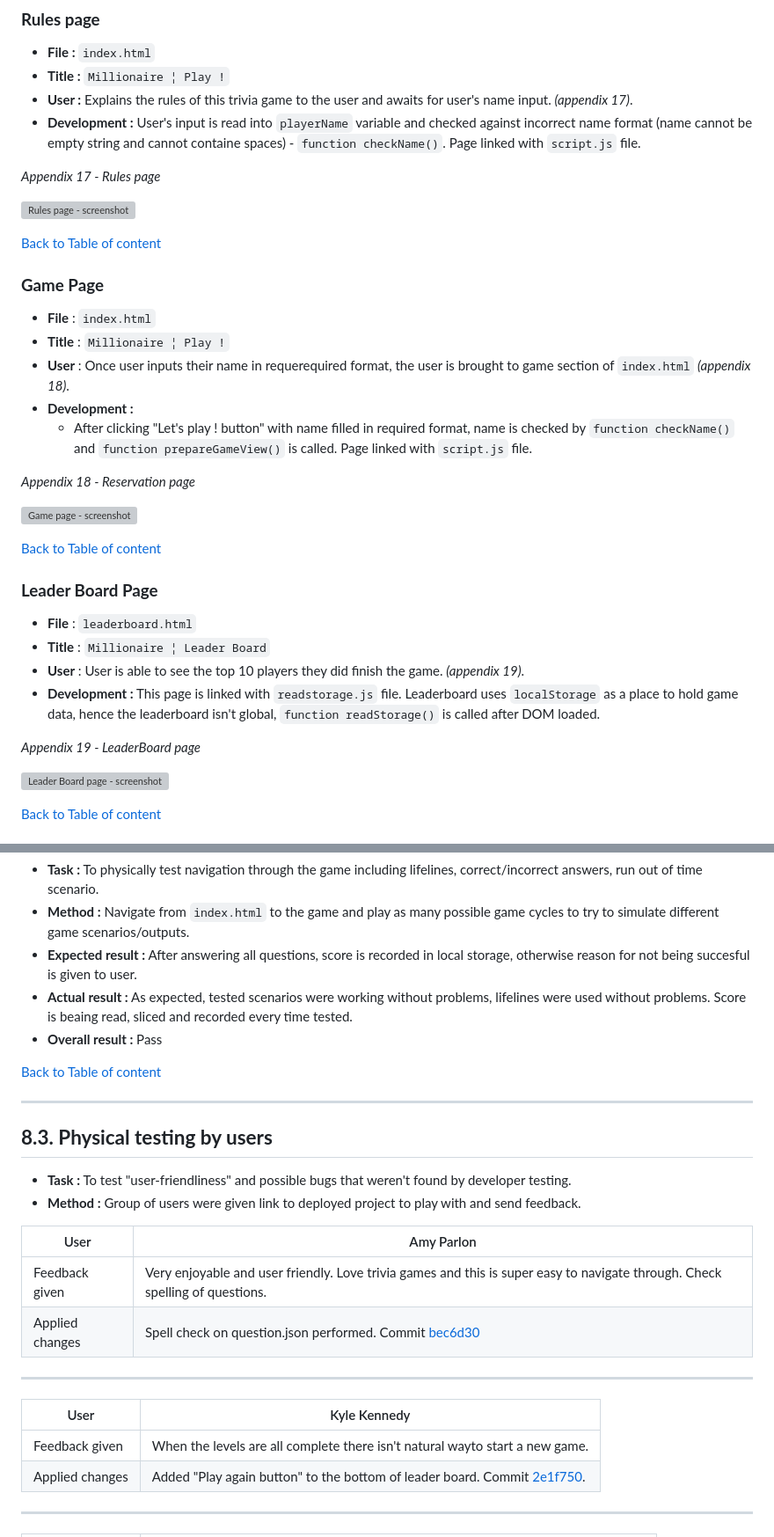
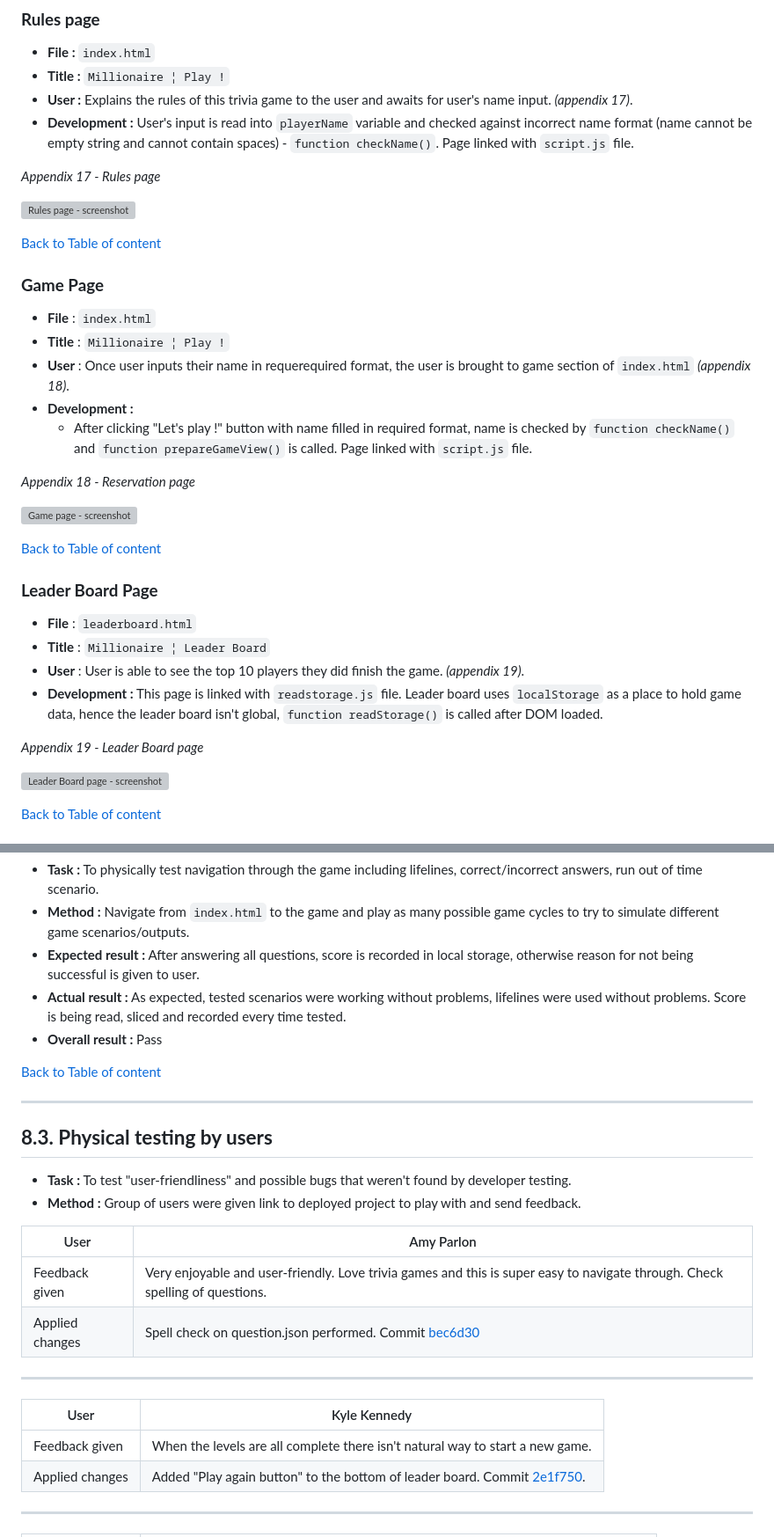
Before and after one commit to tomik-z-cech/PP2-Millionaire, a Markdown page: README.md, 2 parts joined by grey strips. Shown at 88% size. Rendered like a GitHub page; grey boxes are pictures that could not be loaded.

Commit message:
Update README.md - spell check

```diff
--- a/README.md
+++ b/README.md
@@ -201,7 +201,7 @@ Following color palette was chosen as it does resemble colors of the Millionaire
 - **File :** `index.html`
 - **Title :** `Millionaire ¦ Play !`
 - **User :** Explains the rules of this trivia game to the user and awaits for user's name input. *(appendix 17)*.
-- **Development :** User's input is read into `playerName` variable and checked against incorrect name format (name cannot be empty string and cannot containe spaces) - `function checkName()`. Page linked with `script.js` file.
+- **Development :** User's input is read into `playerName` variable and checked against incorrect name format (name cannot be empty string and cannot contain spaces) - `function checkName()`. Page linked with `script.js` file.
 
 *Appendix 17 - Rules page*
 
@@ -215,7 +215,7 @@ Following color palette was chosen as it does resemble colors of the Millionaire
 - **Title** : `Millionaire ¦ Play !`
 - **User** : Once user inputs their name in requerequired format, the user is brought to game section of `index.html` *(appendix 18)*.
 - **Development :**
-  - After clicking "Let's play ! button" with name filled in required format, name is checked by `function checkName()` and `function prepareGameView()` is called. Page linked with `script.js` file.
+  - After clicking "Let's play !" button with name filled in required format, name is checked by `function checkName()` and `function prepareGameView()` is called. Page linked with `script.js` file.
 
 *Appendix 18 - Reservation page*
 
@@ -228,9 +228,9 @@ Following color palette was chosen as it does resemble colors of the Millionaire
 - **File** : `leaderboard.html`
 - **Title** : `Millionaire ¦ Leader Board`
 - **User** : User is able to see the top 10 players they did finish the game. *(appendix 19)*.
-- **Development :**  This page is linked with `readstorage.js` file. Leaderboard uses `localStorage` as a place to hold game data, hence the leaderboard isn't global, `function readStorage()` is called after DOM loaded.
+- **Development :**  This page is linked with `readstorage.js` file. Leader board uses `localStorage` as a place to hold game data, hence the leader board isn't global, `function readStorage()` is called after DOM loaded.
 
-*Appendix 19 - LeaderBoard page*
+*Appendix 19 - Leader Board page*
 
 ![Leader Board page - screenshot](/docs/leaderboard.png)
 
@@ -338,8 +338,8 @@ Following color palette was chosen as it does resemble colors of the Millionaire
 ---
 - **Task :** To physically test navigation through the game including lifelines, correct/incorrect answers, run out of time scenario.
 - **Method :** Navigate from `index.html` to the game and play as many possible game cycles to try to simulate different game scenarios/outputs.
-- **Expected result :** After answering all questions, score is recorded in local storage, otherwise reason for not being succesful is given to user.
-- **Actual result :**  As expected, tested scenarios were working without problems, lifelines were used without problems. Score is beaing read, sliced and recorded every time tested.
+- **Expected result :** After answering all questions, score is recorded in local storage, otherwise reason for not being successful is given to user.
+- **Actual result :**  As expected, tested scenarios were working without problems, lifelines were used without problems. Score is being read, sliced and recorded every time tested.
 - **Overall result :** Pass
 
 [Back to Table of content](https://github.com/tomik-z-cech/PP2-Millionaire#2table-of-content)
@@ -352,12 +352,12 @@ Following color palette was chosen as it does resemble colors of the Millionaire
 
 |User|Amy Parlon  |
 |--|--|
-| Feedback given | Very enjoyable and user friendly. Love trivia games and this is super easy to navigate through. Check spelling of questions. |
+| Feedback given | Very enjoyable and user-friendly. Love trivia games and this is super easy to navigate through. Check spelling of questions. |
 | Applied changes | Spell check on question.json performed. Commit [bec6d30](https://github.com/tomik-z-cech/PP2-Millionaire/commit/bec6d30315fc2c262d4c8d6c8df1670ad2d5ac32)  |
 ---
 |User|Kyle Kennedy  |
 |--|--|
-| Feedback given | When the levels are all complete there isn't natural wayto start a new game. |
+| Feedback given | When the levels are all complete there isn't natural way to start a new game. |
 | Applied changes | Added "Play again button" to the bottom of leader board. Commit [2e1f750](https://github.com/tomik-z-cech/PP2-Millionaire/commit/2e1f750822edf11a13403fccb1bb6e0baf7b18c1). |
 ---
 |User|Eamonn Ryan   |
```
Also changed, not shown: other parts of README.md (+8 -8 lines).
